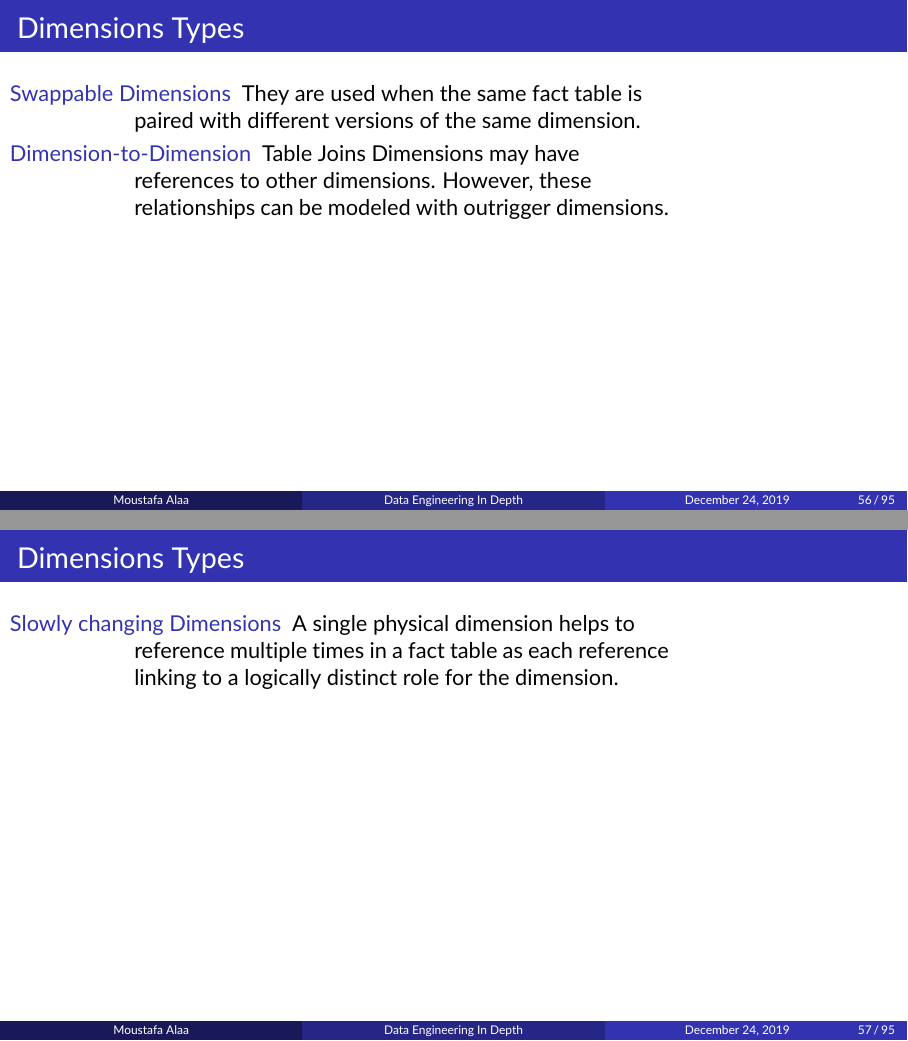
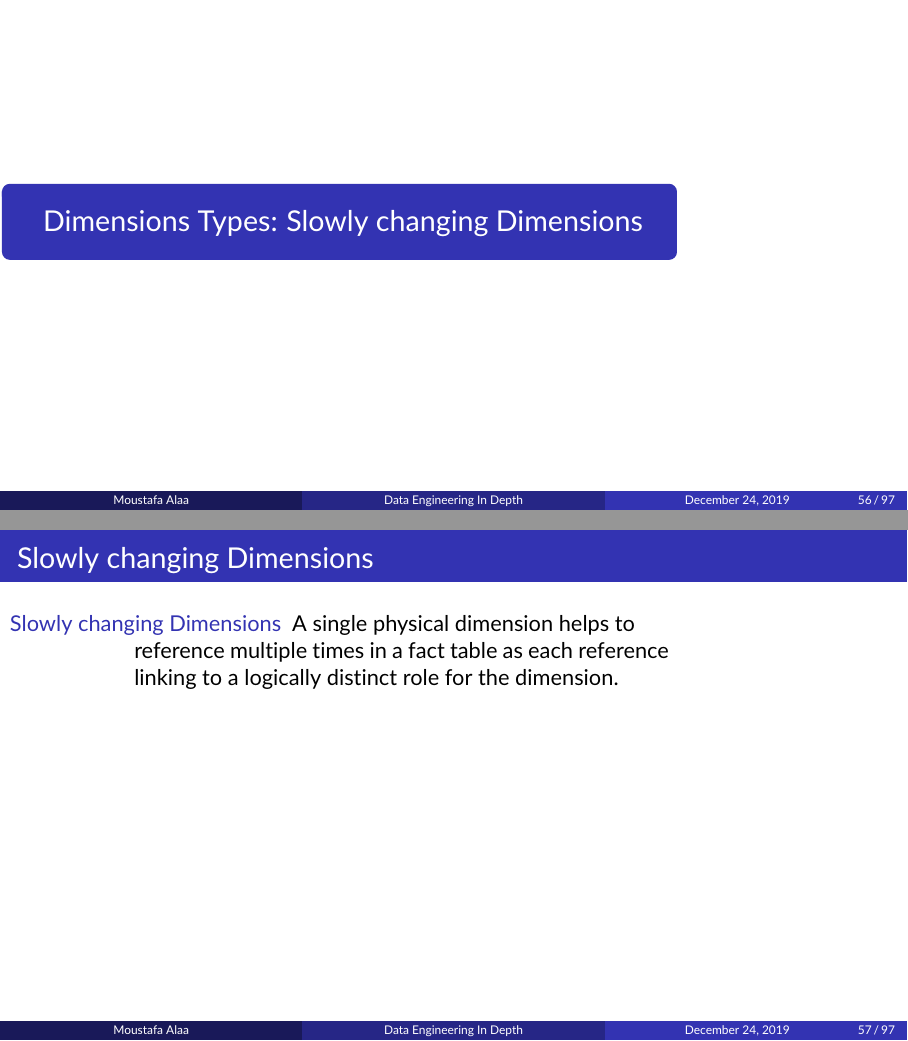
Before and after one commit to MoustafaAMahmoud/BigDataInDepth, LaTeX slides (main.tex, which reads Ch01-Introduction-data-management/Ch01-Introduction-data-management.tex): pages 159 and 160 of 237 before the commit and pages 158 and 159 of 238 after it, joined at a grey line. Compiled offline with pdfLaTeX; a LaTeX package or settings file that is missing is left out.

Commit message:
add data modeling dim

```diff
--- a/Ch01-Introduction-data-management/Ch01-Introduction-data-management.tex
+++ b/Ch01-Introduction-data-management/Ch01-Introduction-data-management.tex
@@ -1266,20 +1266,11 @@
 			\hline
 		\end{tabular}
 	\end{table}
-
-\end{frame}
-%%%%%%%%%%%%%%%%%%%%%%%%%%%%%%%%%%%%%%%%%%%%%%%%%%%%%%
-\begin{frame}
-    \frametitle{Dimensions Types}
-    %https://www.guru99.com/dimensional-model-data-warehouse.html
-    \begin{description}[<+->]
-        \item[Swappable Dimensions]    They are used when the same fact table is paired with different versions of the same dimension.
-		  \item[Dimension-to-Dimension] Table Joins Dimensions may have references to other dimensions. However, these relationships can be modeled with outrigger dimensions.
-    \end{description}
-\end{frame}
-%%%%%%%%%%%%%%%%%%%%%%%%%%%%%%%%%%%%%%%%%%%%%%%%%%%%%%
-\begin{frame}
-    \frametitle{Dimensions Types}
+\end{frame}
+%%%%%%%%%%%%%%%%%%%%%%%%%%%%%%%%%%%%%%%%%%%%%%%%%%%%%%
+\midTitle{Dimensions Types: Slowly changing Dimensions}
+\begin{frame}
+    \frametitle{Slowly changing Dimensions}
     %https://www.guru99.com/dimensional-model-data-warehouse.html
     \begin{description}[<+->]
         \item[Slowly changing Dimensions]    A single physical dimension helps to reference multiple times in a fact table as each reference linking to a logically distinct role for the dimension.
```
Also changed, not shown: Figures/chapter-01/Fig_RP_DIM_Ex.tex (+4 -4 lines), Ch01-Introduction-data-management/Ch01-Introduction-data-management.tex (11 more changed lines).
